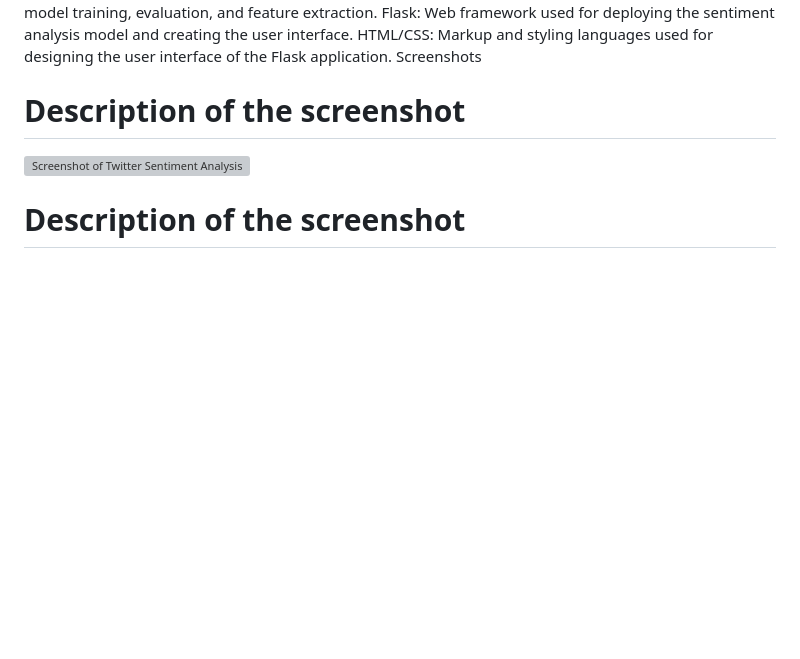
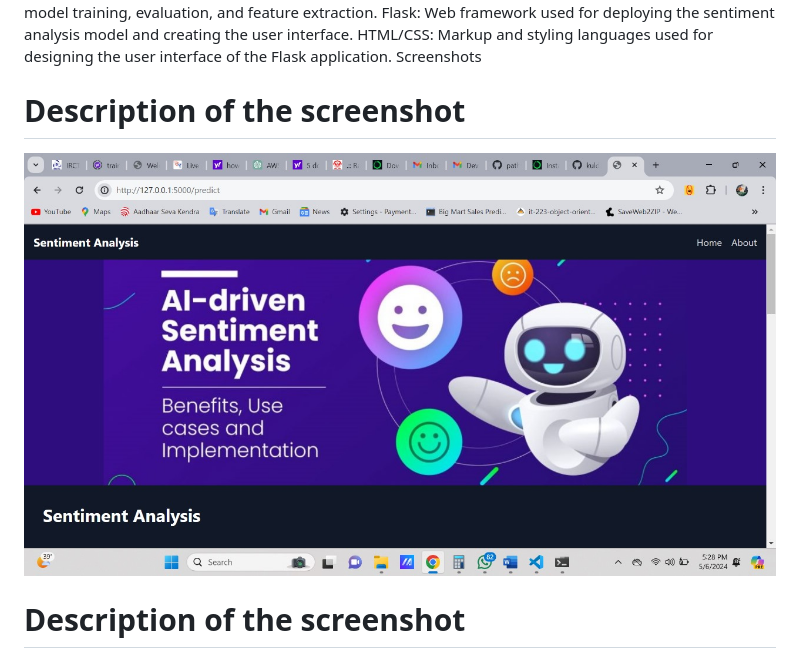
Before and after one commit to kuldeepkd0603/twitter-sentiment-analysis, a Markdown page: README.md, the part around one of its changes. Drawn GitHub-style; blank space fills up the shorter version; grey boxes are pictures that could not be loaded.

```diff
--- a/README.md
+++ b/README.md
@@ -24,7 +24,7 @@ HTML/CSS: Markup and styling languages used for designing the user interface of
 Screenshots
 
 # Description of the screenshot
-![Screenshot of Twitter Sentiment Analysis](screenshots/screenshot1.png)
+![Screenshot of Twitter Sentiment Analysis](static/img/IMG1.jpg)
 
 
 # Description of the screenshot
```
Also changed, not shown: other parts of README.md (+4 -1 lines).
